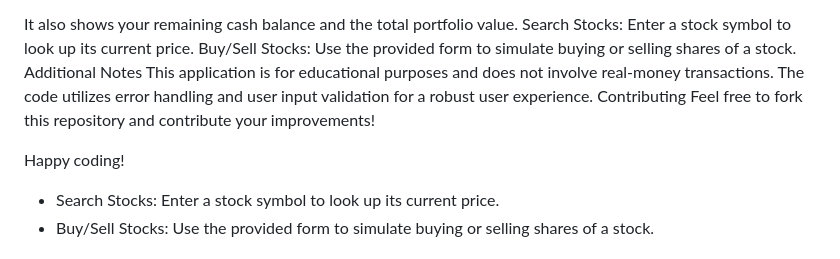
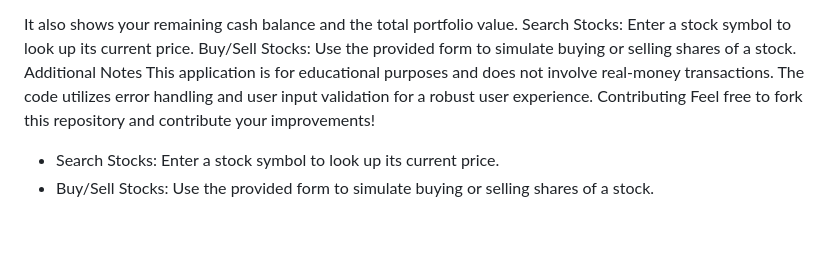
Before and after one commit to hashamyounis9/cs50-finance, a Markdown page: README.md, the part around the change. GitHub-like rendering; blank space fills up the shorter version.

```diff
--- a/README.md
+++ b/README.md
@@ -57,7 +57,6 @@ The code utilizes error handling and user input validation for a robust user exp
 Contributing
 Feel free to fork this repository and contribute your improvements!
 
-Happy coding!
 * Search Stocks: Enter a stock symbol to look up its current price.
 * Buy/Sell Stocks: Use the provided form to simulate buying or selling shares of a stock.
 </p>
```
